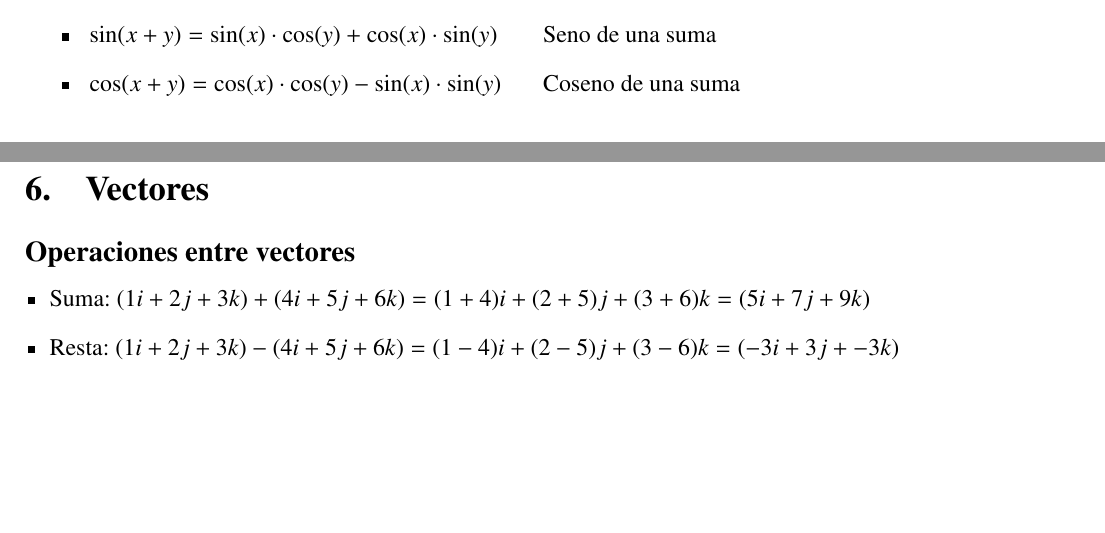
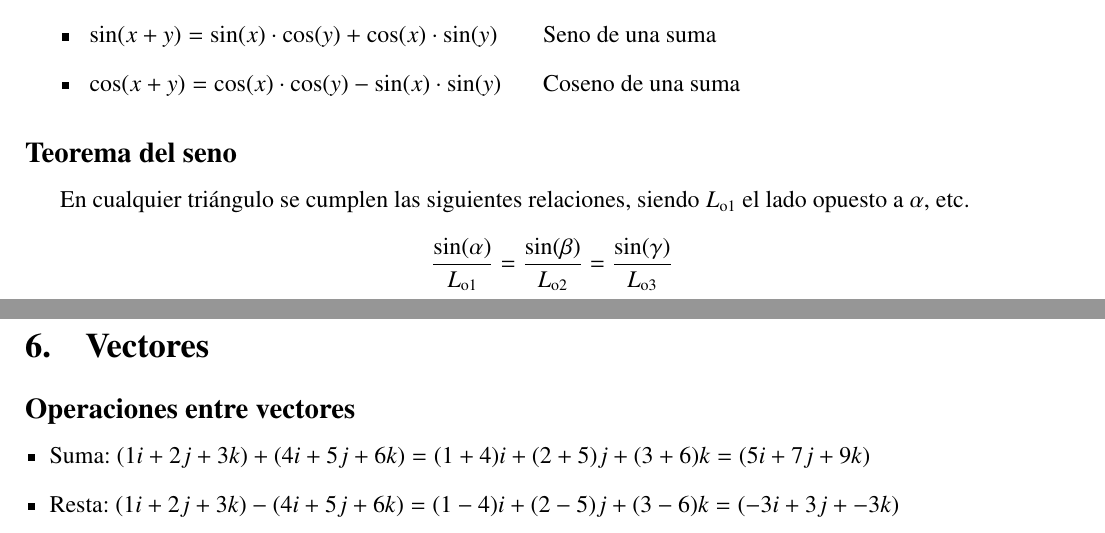
Before and after one commit to InspectorDave/LaTeX, a LaTeX document (Matematica/00main.tex, which reads Matematica/Content/trigonometria.tex): two parts of pages 4 and 5 of 14, joined at a grey line, cut so that both start at the same text, the shorter picture padded with empty space. The pictures show the PDF file Matematica/Matematica.pdf that the author committed with the source.

Commit message:
matematica: agrego teorema del seno

```diff
--- a/Matematica/Content/trigonometria.tex
+++ b/Matematica/Content/trigonometria.tex
@@ -41,3 +41,14 @@ SOHCAHTOA
     $\cos(x+y) = \cos(x)\cdot\cos(y) - \sin(x)\cdot\sin(y)$
     } Coseno de una suma
 \end{itemize}
+
+
+\subsection*{Teorema del seno}
+
+En cualquier triángulo se cumplen las siguientes relaciones, siendo $L_{\text{o1}}$ el lado opuesto a $\alpha$, etc.
+
+$$
+\dfrac{\sin(\alpha)}{L_{\text{o1}}} =
+\dfrac{\sin(\beta)}{L_{\text{o2}}} =
+\dfrac{\sin(\gamma)}{L_{\text{o3}}}
+$$
```
Also changed, not shown: Matematica/Matematica.pdf.
